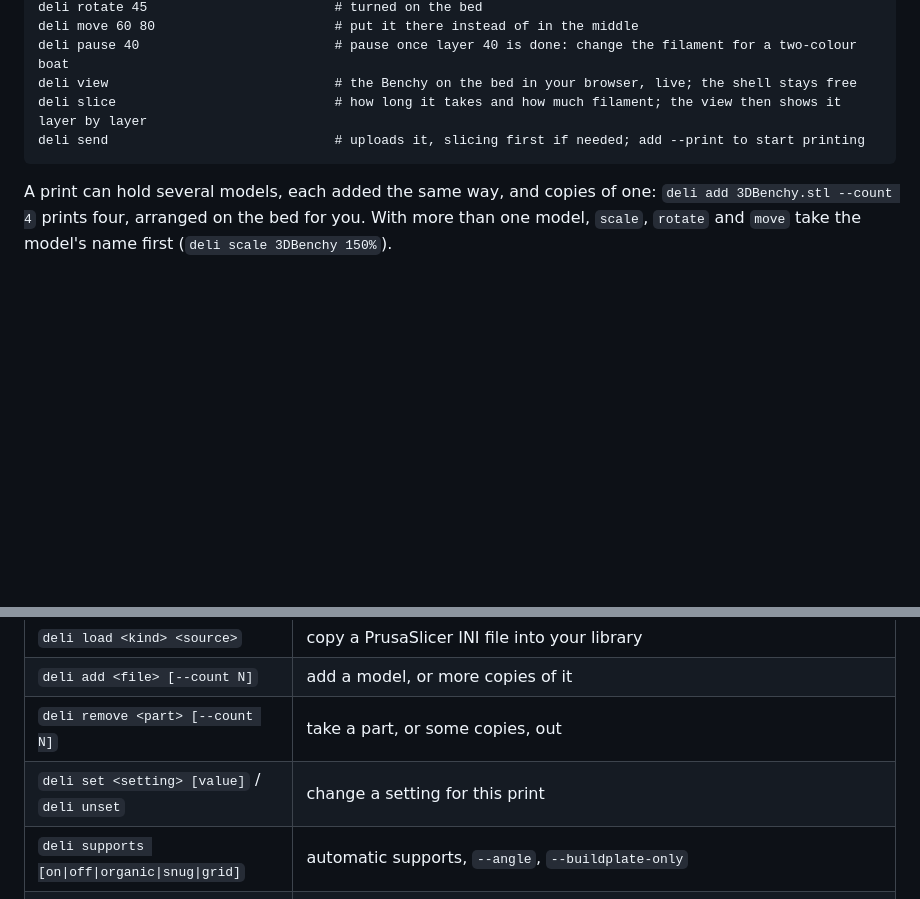
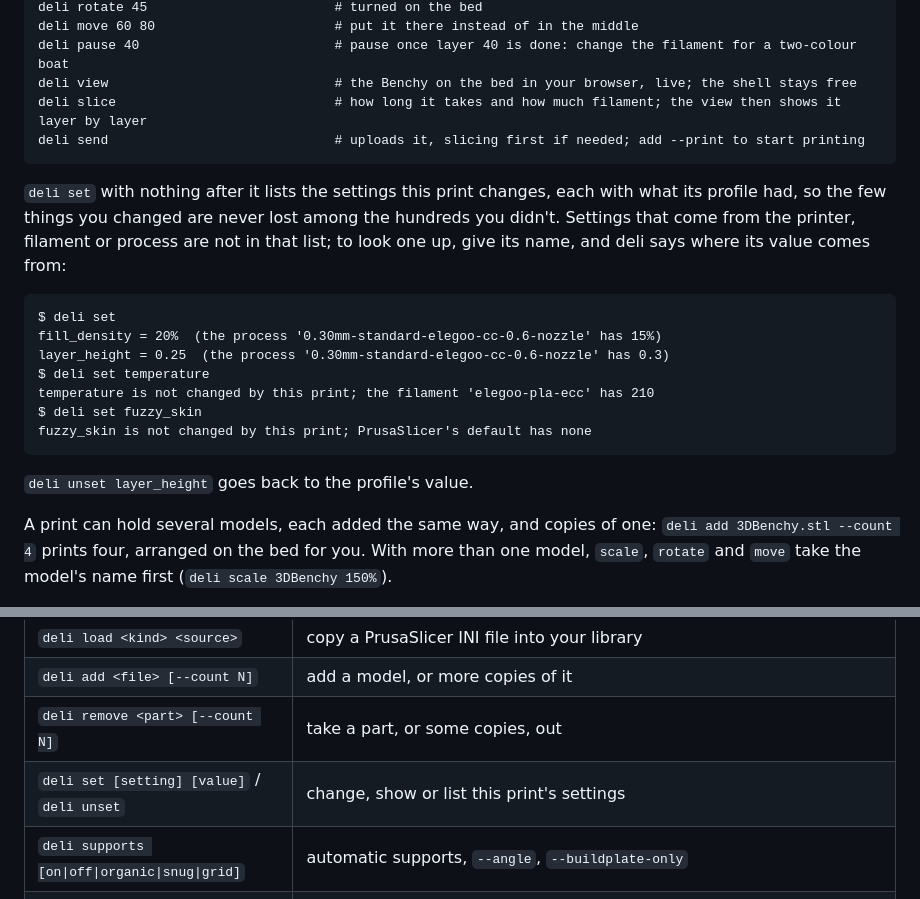
Before and after one commit to dcruver/deli-slicer, a Markdown page: README.md, 2 parts joined by grey strips. Rendered like a GitHub page; blank space fills up the shorter version.

Commit message:
README: what deli set lists, and looking up one setting
Co-Authored-By: Claude Opus 5.5 <noreply@anthropic.com>

````diff
--- a/README.md
+++ b/README.md
@@ -328,6 +328,23 @@ deli slice                            # how long it takes and how much filament;
 deli send                             # uploads it, slicing first if needed; add --print to start printing
 ```
 
+`deli set` with nothing after it lists the settings this print changes, each with what
+its profile had, so the few things you changed are never lost among the hundreds you
+didn't. Settings that come from the printer, filament or process are not in that list;
+to look one up, give its name, and deli says where its value comes from:
+
+```
+$ deli set
+fill_density = 20%  (the process '0.30mm-standard-elegoo-cc-0.6-nozzle' has 15%)
+layer_height = 0.25  (the process '0.30mm-standard-elegoo-cc-0.6-nozzle' has 0.3)
+$ deli set temperature
+temperature is not changed by this print; the filament 'elegoo-pla-ecc' has 210
+$ deli set fuzzy_skin
+fuzzy_skin is not changed by this print; PrusaSlicer's default has none
+```
+
+`deli unset layer_height` goes back to the profile's value.
+
 A print can hold several models, each added the same way, and copies of one:
 `deli add 3DBenchy.stl --count 4` prints four, arranged on the bed for you. With more
 than one model, `scale`, `rotate` and `move` take the model's name first
@@ -417,7 +434,7 @@ check the file arrived and start it from the printer's own screen.
 | `deli load <kind> <source>` | copy a PrusaSlicer INI file into your library |
 | `deli add <file> [--count N]` | add a model, or more copies of it |
 | `deli remove <part> [--count N]` | take a part, or some copies, out |
-| `deli set <setting> [value]` / `deli unset` | change a setting for this print |
+| `deli set [setting] [value]` / `deli unset` | change, show or list this print's settings |
 | `deli supports [on\|off\|organic\|snug\|grid]` | automatic supports, `--angle`, `--buildplate-only` |
 | `deli scale [part] [x\|y\|z] <factor>` | `110%`, `1.1`, or `30mm` with an axis |
 | `deli rotate [part] [x\|y\|z] <degrees>` | about z when no axis is given |
````
